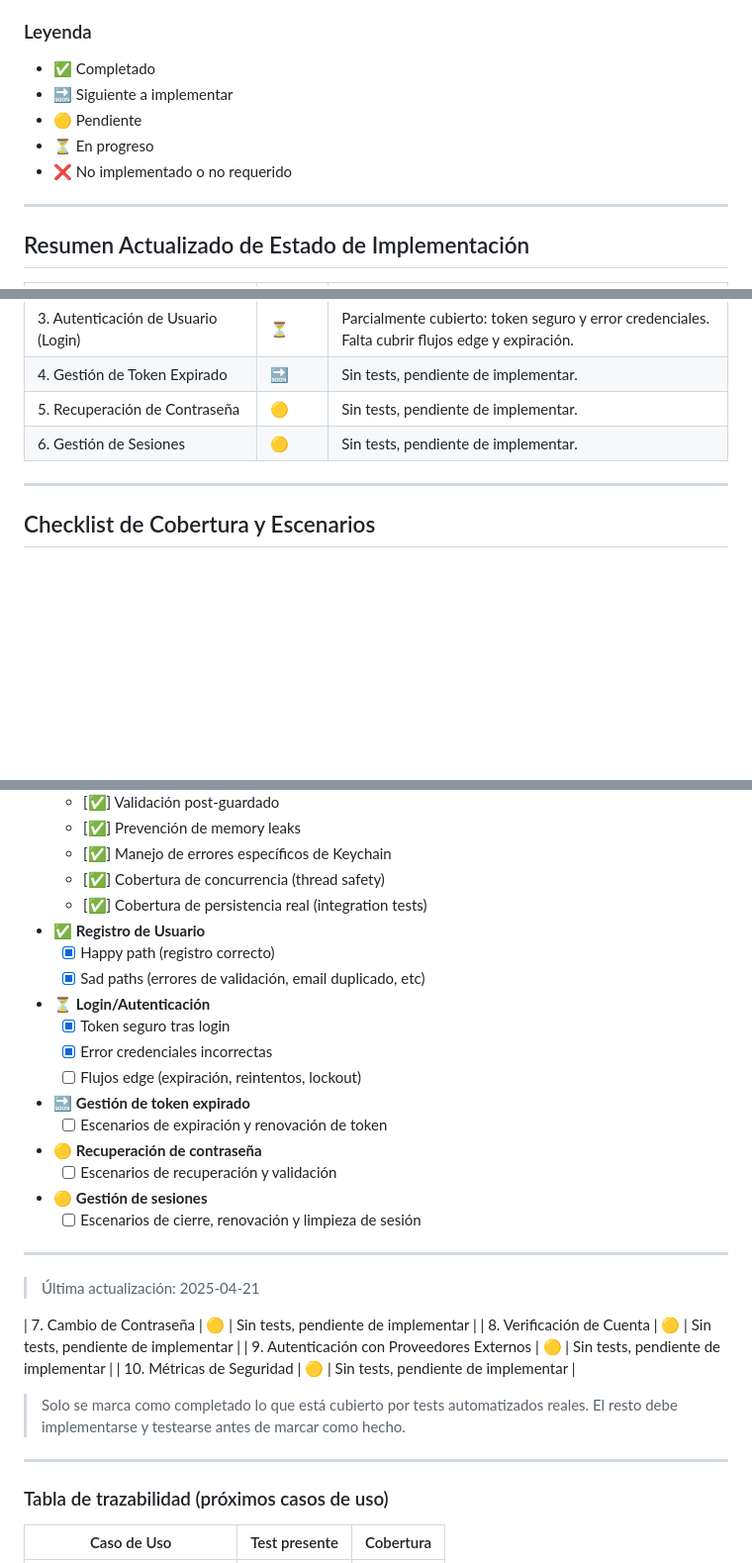
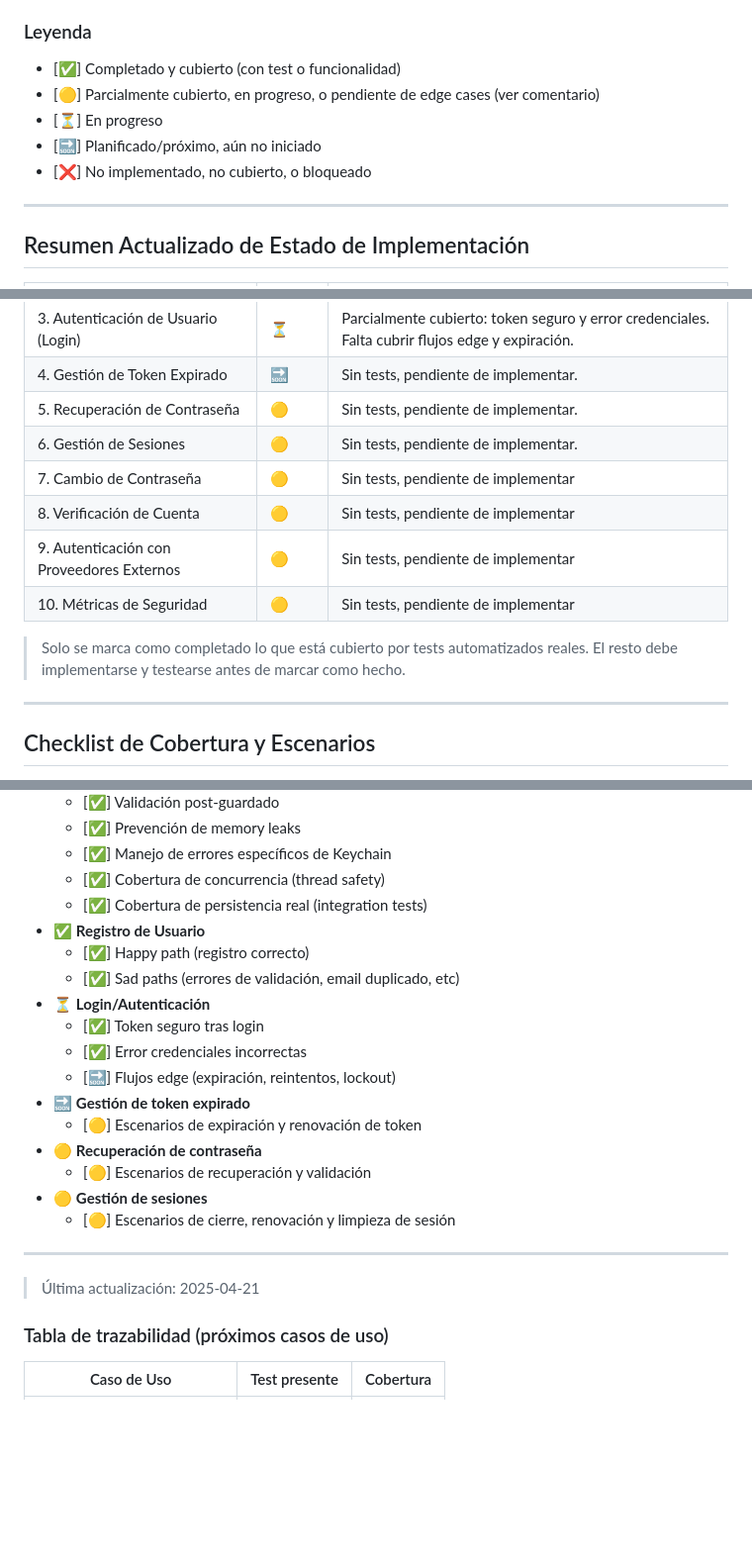
Before and after one commit to essentialdevelopercom/essential-feed-case-study, a Markdown page: docs/BDD-Security-Features.md, 3 parts joined by grey strips. Shown at 99% size. GitHub-like rendering; blank space fills up the shorter version.

Commit message:
Update security features documentation with clearer status legend and task tracking

```diff
--- a/docs/BDD-Security-Features.md
+++ b/docs/BDD-Security-Features.md
@@ -31,11 +31,12 @@
 > Por ejemplo para EssentialFeed: **xcodebuild test -scheme EssentialFeed -destination "platform=macOS" -enableCodeCoverage YES**
 
 ### Leyenda
-- ✅ Completado
-- 🔜 Siguiente a implementar
-- 🟡 Pendiente
-- ⏳ En progreso
-- ❌ No implementado o no requerido
+
+- [✅] Completado y cubierto (con test o funcionalidad)
+- [🟡] Parcialmente cubierto, en progreso, o pendiente de edge cases (ver comentario)
+- [⏳] En progreso
+- [🔜] Planificado/próximo, aún no iniciado
+- [❌] No implementado, no cubierto, o bloqueado
 
 ---
 
@@ -49,6 +50,12 @@
 | 4. Gestión de Token Expirado                | 🔜     | Sin tests, pendiente de implementar.              |
 | 5. Recuperación de Contraseña               | 🟡     | Sin tests, pendiente de implementar.              |
 | 6. Gestión de Sesiones                      | 🟡     | Sin tests, pendiente de implementar.              |
+| 7. Cambio de Contraseña                     | 🟡     | Sin tests, pendiente de implementar              |
+| 8. Verificación de Cuenta                   | 🟡     | Sin tests, pendiente de implementar              |
+| 9. Autenticación con Proveedores Externos   | 🟡     | Sin tests, pendiente de implementar              |
+| 10. Métricas de Seguridad                   | 🟡     | Sin tests, pendiente de implementar              |
+
+> Solo se marca como completado lo que está cubierto por tests automatizados reales. El resto debe implementarse y testearse antes de marcar como hecho.
 
 ---
 
@@ -64,31 +71,22 @@
     - [✅] Cobertura de concurrencia (thread safety)
     - [✅] Cobertura de persistencia real (integration tests)
 - ✅ **Registro de Usuario**
-    - [x] Happy path (registro correcto)
-    - [x] Sad paths (errores de validación, email duplicado, etc)
+    - [✅] Happy path (registro correcto)
+    - [✅] Sad paths (errores de validación, email duplicado, etc)
 - ⏳ **Login/Autenticación**
-    - [x] Token seguro tras login
-    - [x] Error credenciales incorrectas
-    - [ ] Flujos edge (expiración, reintentos, lockout)
+    - [✅] Token seguro tras login
+    - [✅] Error credenciales incorrectas
+    - [🔜] Flujos edge (expiración, reintentos, lockout)
 - 🔜 **Gestión de token expirado**
-    - [ ] Escenarios de expiración y renovación de token
+    - [🟡] Escenarios de expiración y renovación de token
 - 🟡 **Recuperación de contraseña**
-    - [ ] Escenarios de recuperación y validación
+    - [🟡] Escenarios de recuperación y validación
 - 🟡 **Gestión de sesiones**
-    - [ ] Escenarios de cierre, renovación y limpieza de sesión
+    - [🟡] Escenarios de cierre, renovación y limpieza de sesión
 
 ---
 
 > Última actualización: 2025-04-21
-
-| 7. Cambio de Contraseña                     | 🟡     | Sin tests, pendiente de implementar              |
-| 8. Verificación de Cuenta                   | 🟡     | Sin tests, pendiente de implementar              |
-| 9. Autenticación con Proveedores Externos   | 🟡     | Sin tests, pendiente de implementar              |
-| 10. Métricas de Seguridad                   | 🟡     | Sin tests, pendiente de implementar              |
-
-> Solo se marca como completado lo que está cubierto por tests automatizados reales. El resto debe implementarse y testearse antes de marcar como hecho.
-
----
 
 ### Tabla de trazabilidad (próximos casos de uso)
 
```
